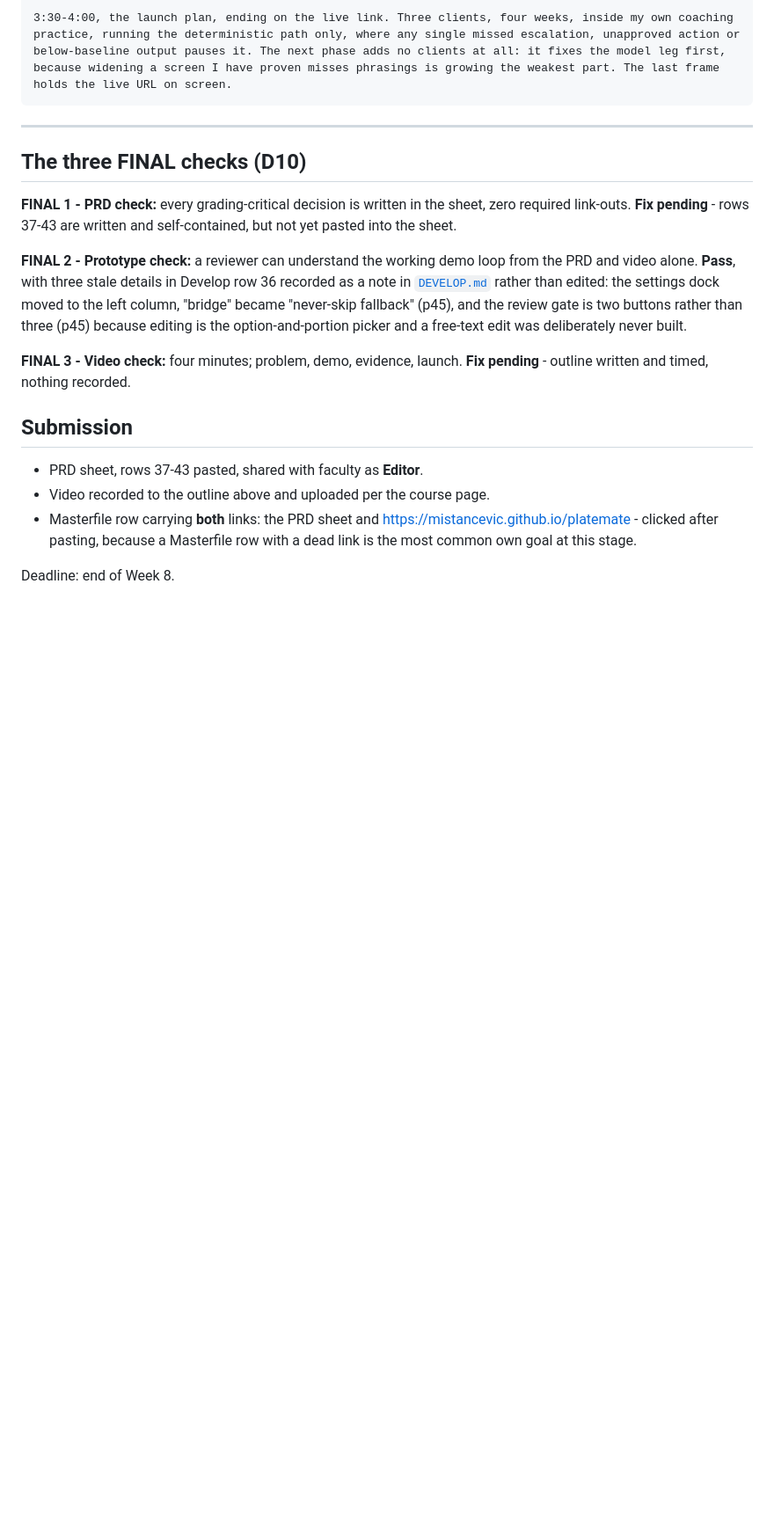
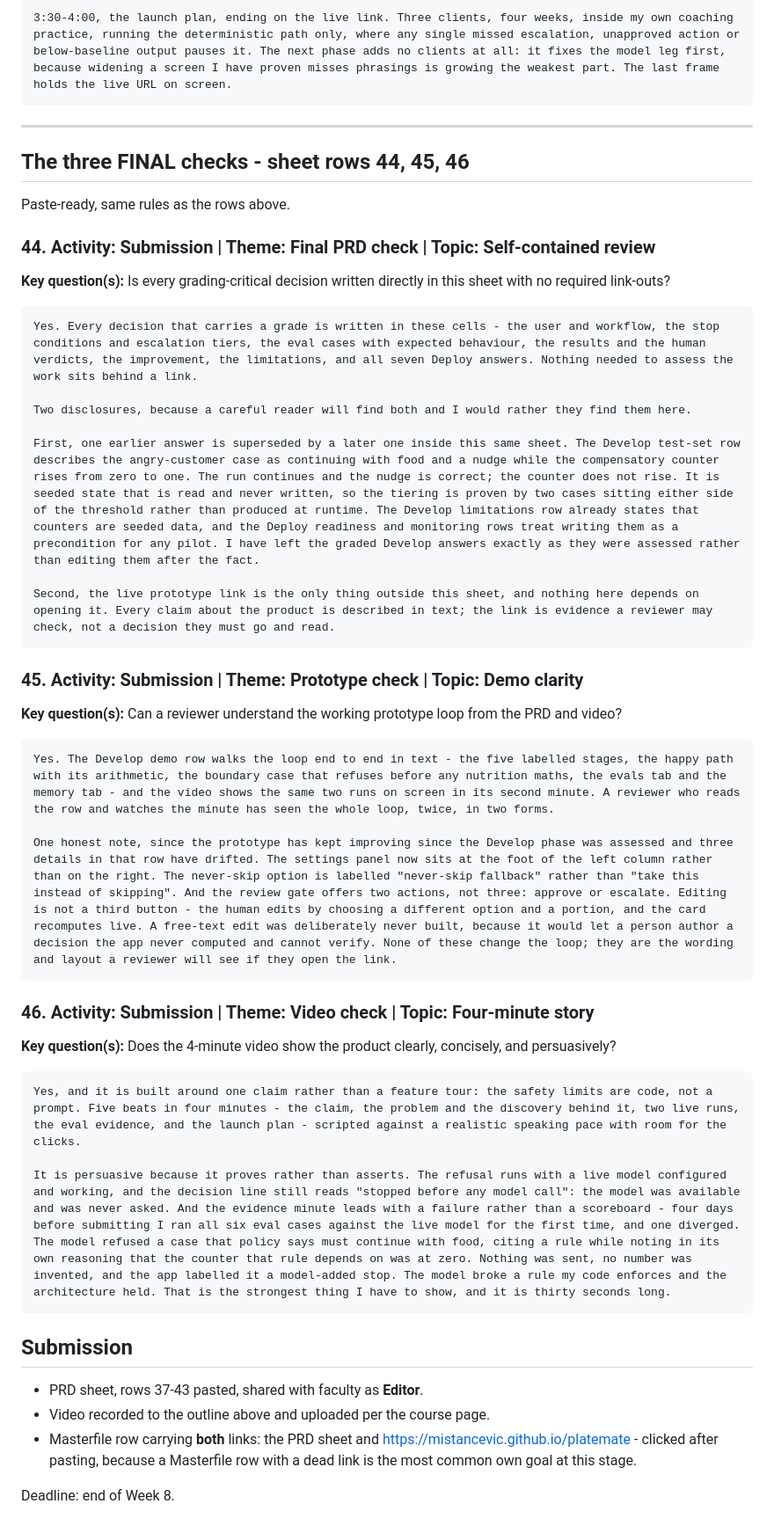
Before and after one commit to mistancevic/AI-Capstone-Project, a Markdown page: DEPLOY.md, the part around the change. Shown at 88% size. Rendered like a GitHub page; blank space fills up the shorter version.

Commit message:
Draft the three FINAL answers as sheet rows 44-46
They are their own rows in the sheet, not a block after row 43 - all
three still held the template placeholder. Row 44 discloses the two
things a careful reader would find (the superseded counter claim in the
Develop test-set row, and the live link being evidence rather than a
required link-out). Row 45 discloses the three details that drifted in
the Develop demo row. Row 46 is written for after the recording.

````diff
--- a/DEPLOY.md
+++ b/DEPLOY.md
@@ -141,22 +141,43 @@ Spine: the safety limits are code, not a prompt. Four minutes, five beats, timed
 
 ---
 
-## The three FINAL checks (D10)
+## The three FINAL checks - sheet rows 44, 45, 46
 
-**FINAL 1 - PRD check:** every grading-critical decision is written in the
-sheet, zero required link-outs. **Fix pending** - rows 37-43 are written and
-self-contained, but not yet pasted into the sheet.
+Paste-ready, same rules as the rows above.
 
-**FINAL 2 - Prototype check:** a reviewer can understand the working demo loop
-from the PRD and video alone. **Pass**, with three stale details in Develop row
-36 recorded as a note in [`DEVELOP.md`](DEVELOP.md) rather than edited: the
-settings dock moved to the left column, "bridge" became "never-skip fallback"
-(p45), and the review gate is two buttons rather than three (p45) because
-editing is the option-and-portion picker and a free-text edit was deliberately
-never built.
+### 44. Activity: Submission | Theme: Final PRD check | Topic: Self-contained review
 
-**FINAL 3 - Video check:** four minutes; problem, demo, evidence, launch.
-**Fix pending** - outline written and timed, nothing recorded.
+**Key question(s):** Is every grading-critical decision written directly in this sheet with no required link-outs?
+
+```text
+Yes. Every decision that carries a grade is written in these cells - the user and workflow, the stop conditions and escalation tiers, the eval cases with expected behaviour, the results and the human verdicts, the improvement, the limitations, and all seven Deploy answers. Nothing needed to assess the work sits behind a link.
+
+Two disclosures, because a careful reader will find both and I would rather they find them here.
+
+First, one earlier answer is superseded by a later one inside this same sheet. The Develop test-set row describes the angry-customer case as continuing with food and a nudge while the compensatory counter rises from zero to one. The run continues and the nudge is correct; the counter does not rise. It is seeded state that is read and never written, so the tiering is proven by two cases sitting either side of the threshold rather than produced at runtime. The Develop limitations row already states that counters are seeded data, and the Deploy readiness and monitoring rows treat writing them as a precondition for any pilot. I have left the graded Develop answers exactly as they were assessed rather than editing them after the fact.
+
+Second, the live prototype link is the only thing outside this sheet, and nothing here depends on opening it. Every claim about the product is described in text; the link is evidence a reviewer may check, not a decision they must go and read.
+```
+
+### 45. Activity: Submission | Theme: Prototype check | Topic: Demo clarity
+
+**Key question(s):** Can a reviewer understand the working prototype loop from the PRD and video?
+
+```text
+Yes. The Develop demo row walks the loop end to end in text - the five labelled stages, the happy path with its arithmetic, the boundary case that refuses before any nutrition maths, the evals tab and the memory tab - and the video shows the same two runs on screen in its second minute. A reviewer who reads the row and watches the minute has seen the whole loop, twice, in two forms.
+
+One honest note, since the prototype has kept improving since the Develop phase was assessed and three details in that row have drifted. The settings panel now sits at the foot of the left column rather than on the right. The never-skip option is labelled "never-skip fallback" rather than "take this instead of skipping". And the review gate offers two actions, not three: approve or escalate. Editing is not a third button - the human edits by choosing a different option and a portion, and the card recomputes live. A free-text edit was deliberately never built, because it would let a person author a decision the app never computed and cannot verify. None of these change the loop; they are the wording and layout a reviewer will see if they open the link.
+```
+
+### 46. Activity: Submission | Theme: Video check | Topic: Four-minute story
+
+**Key question(s):** Does the 4-minute video show the product clearly, concisely, and persuasively?
+
+```text
+Yes, and it is built around one claim rather than a feature tour: the safety limits are code, not a prompt. Five beats in four minutes - the claim, the problem and the discovery behind it, two live runs, the eval evidence, and the launch plan - scripted against a realistic speaking pace with room for the clicks.
+
+It is persuasive because it proves rather than asserts. The refusal runs with a live model configured and working, and the decision line still reads "stopped before any model call": the model was available and was never asked. And the evidence minute leads with a failure rather than a scoreboard - four days before submitting I ran all six eval cases against the live model for the first time, and one diverged. The model refused a case that policy says must continue with food, citing a rule while noting in its own reasoning that the counter that rule depends on was at zero. Nothing was sent, no number was invented, and the app labelled it a model-added stop. The model broke a rule my code enforces and the architecture held. That is the strongest thing I have to show, and it is thirty seconds long.
+```
 
 ## Submission
 
````
